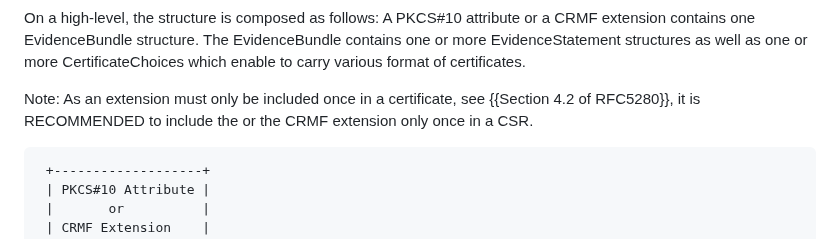
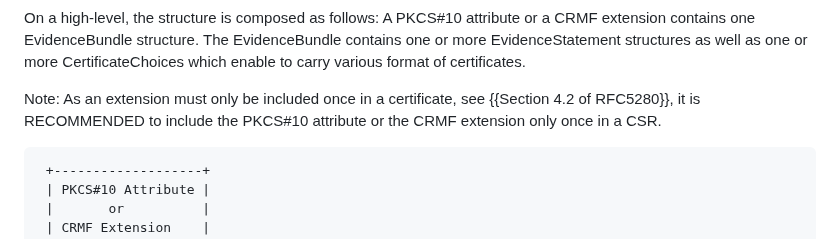
Before and after one commit to lamps-wg/csr-attestation, a Markdown page: draft-ietf-lamps-csr-attestation.md, the part around the change. GitHub-like rendering.

```diff
--- a/draft-ietf-lamps-csr-attestation.md
+++ b/draft-ietf-lamps-csr-attestation.md
@@ -304,7 +304,7 @@ CertificateChoices which enable to carry various format of
 certificates.
 
 Note: As an extension must only be included once in a certificate,
-see {{Section 4.2 of RFC5280}}, it is RECOMMENDED to include the
+see {{Section 4.2 of RFC5280}}, it is RECOMMENDED to include the PKCS#10 attribute
  or the CRMF extension only once in a CSR.
 
 ~~~ aasvg
```
